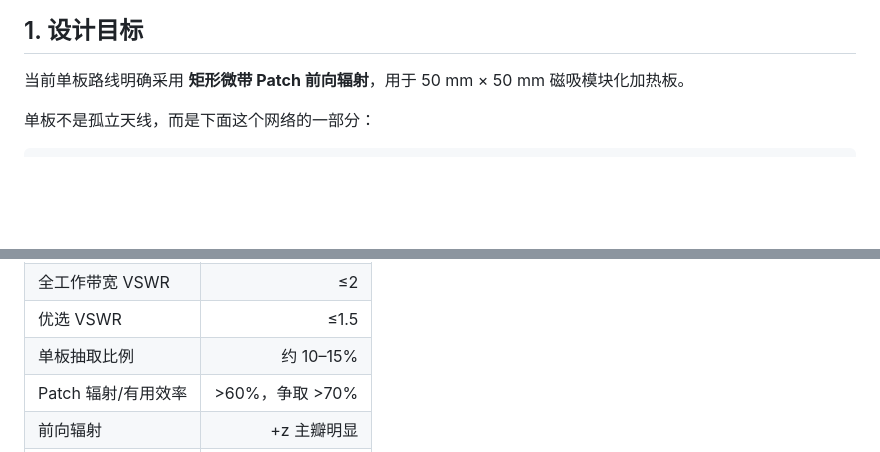
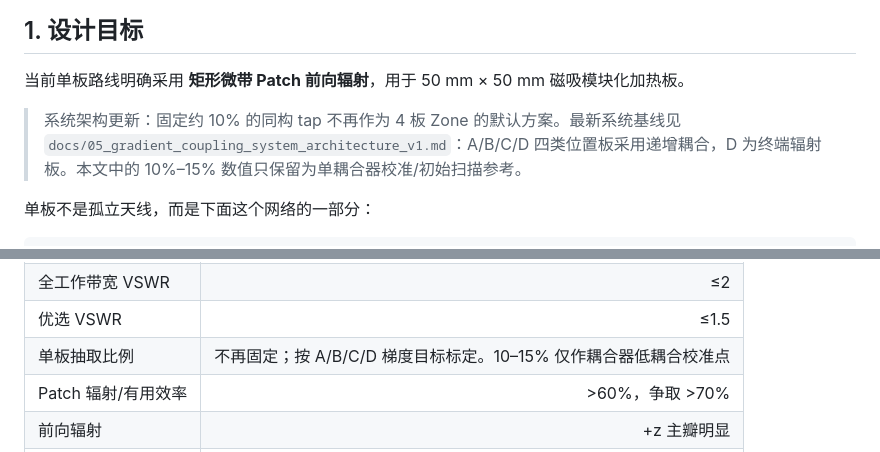
Before and after one commit to evaristebernhard/micro_wave, a Markdown page: docs/03_patch_antenna_theory_v1.md, 2 parts joined by grey strips. Rendered like a GitHub page; blank space fills up the shorter version.

Commit message:
docs: replace fixed tap assumptions with gradient coupling targets

```diff
--- a/docs/03_patch_antenna_theory_v1.md
+++ b/docs/03_patch_antenna_theory_v1.md
@@ -3,6 +3,8 @@
 ## 1. 设计目标
 
 当前单板路线明确采用 **矩形微带 Patch 前向辐射**，用于 50 mm × 50 mm 磁吸模块化加热板。
+
+> 系统架构更新：固定约 10% 的同构 tap 不再作为 4 板 Zone 的默认方案。最新系统基线见 `docs/05_gradient_coupling_system_architecture_v1.md`：A/B/C/D 四类位置板采用递增耦合，D 为终端辐射板。本文中的 10%–15% 数值只保留为单耦合器校准/初始扫描参考。
 
 单板不是孤立天线，而是下面这个网络的一部分：
 
@@ -690,7 +692,7 @@ l_c=3sim10	ext{ mm}.
 | 中心频率 | 2.45 GHz |
 | 全工作带宽 VSWR | ≤2 |
 | 优选 VSWR | ≤1.5 |
-| 单板抽取比例 | 约 10–15% |
+| 单板抽取比例 | 不再固定；按 A/B/C/D 梯度目标标定。10–15% 仅作耦合器低耦合校准点 |
 | Patch 辐射/有用效率 | >60%，争取 >70% |
 | 前向辐射 | +z 主瓣明显 |
 | 主线特性阻抗 | 约 50 Ω |
```
